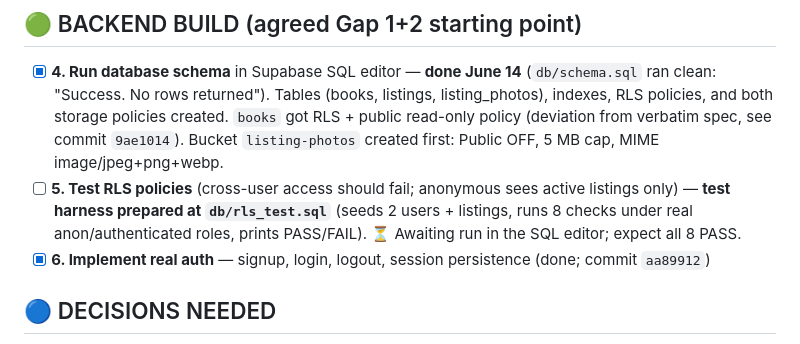
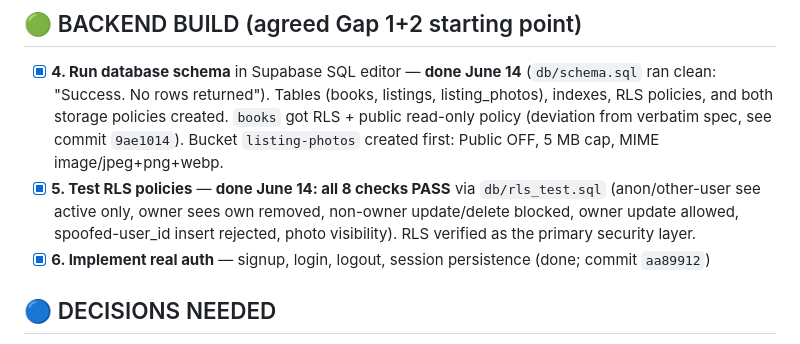
Before and after one commit to Edulus/BookSharez, a Markdown page: ToDo.md, the part around the change. Rendered like a GitHub page.

Commit message:
Mark item 5 done — RLS verified (8/8 PASS)
db/rls_test.sql ran with all 8 checks passing: cross-user read/write
isolation, owner visibility of own removed listings, spoofed-user_id
insert rejection, and photo visibility all behave per spec.

Co-Authored-By: Claude Opus 4.8 <noreply@anthropic.com>

```diff
--- a/ToDo.md
+++ b/ToDo.md
@@ -36,7 +36,7 @@
 ## 🟢 BACKEND BUILD (agreed Gap 1+2 starting point)
 
 - [x] **4. Run database schema** in Supabase SQL editor — **done June 14** (`db/schema.sql` ran clean: "Success. No rows returned"). Tables (books, listings, listing_photos), indexes, RLS policies, and both storage policies created. `books` got RLS + public read-only policy (deviation from verbatim spec, see commit `9ae1014`). Bucket `listing-photos` created first: Public OFF, 5 MB cap, MIME image/jpeg+png+webp.
-- [ ] **5. Test RLS policies** (cross-user access should fail; anonymous sees active listings only) — **test harness prepared at `db/rls_test.sql`** (seeds 2 users + listings, runs 8 checks under real anon/authenticated roles, prints PASS/FAIL). ⏳ Awaiting run in the SQL editor; expect all 8 PASS.
+- [x] **5. Test RLS policies** — **done June 14: all 8 checks PASS** via `db/rls_test.sql` (anon/other-user see active only, owner sees own removed, non-owner update/delete blocked, owner update allowed, spoofed-user_id insert rejected, photo visibility). RLS verified as the primary security layer.
 - [x] **6. Implement real auth** — signup, login, logout, session persistence (done; commit `aa89912`)
 
 ## 🔵 DECISIONS NEEDED
```
